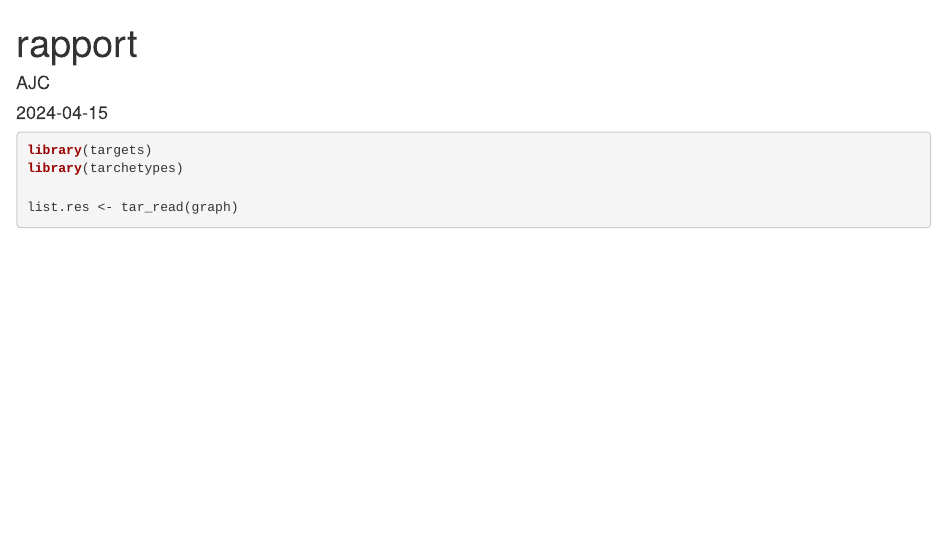
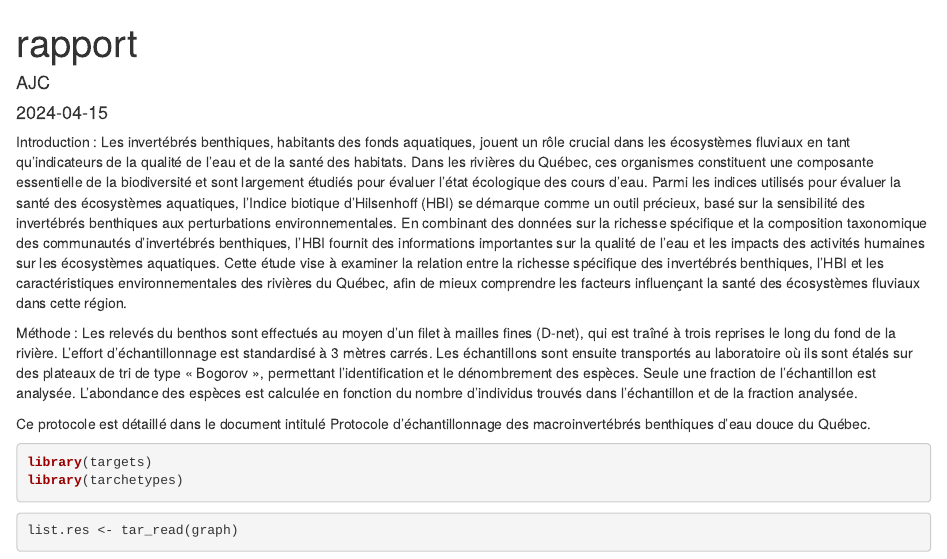
Before and after one commit to AntoineCastonguay/Benthos-Finale, an R Markdown document (rapport.Rmd): the page in a window 1100 px wide, from its top. Rendered offline with R 4.5, knitr and Pandoc, with nearby package versions; some code elsewhere in the file could not run offline.

Commit message:
écriture rapport

````diff
--- a/rapport.Rmd
+++ b/rapport.Rmd
@@ -4,8 +4,19 @@ author: "AJC"
 date: "2024-04-15"
 output: html_document
 ---
+
+Introduction :
+Les invertébrés benthiques, habitants des fonds aquatiques, jouent un rôle crucial dans les écosystèmes fluviaux en tant qu'indicateurs de la qualité de l'eau et de la santé des habitats. Dans les rivières du Québec, ces organismes constituent une composante essentielle de la biodiversité et sont largement étudiés pour évaluer l'état écologique des cours d'eau. Parmi les indices utilisés pour évaluer la santé des écosystèmes aquatiques, l'Indice biotique d’Hilsenhoff (HBI) se démarque comme un outil précieux, basé sur la sensibilité des invertébrés benthiques aux perturbations environnementales. En combinant des données sur la richesse spécifique et la composition taxonomique des communautés d'invertébrés benthiques, l'HBI fournit des informations importantes sur la qualité de l'eau et les impacts des activités humaines sur les écosystèmes aquatiques. Cette étude vise à examiner la relation entre la richesse spécifique des invertébrés benthiques, l'HBI et les caractéristiques environnementales des rivières du Québec, afin de mieux comprendre les facteurs influençant la santé des écosystèmes fluviaux dans cette région.
+
+Méthode :
+Les relevés du benthos sont effectués au moyen d'un filet à mailles fines (D-net), qui est traîné à trois reprises le long du fond de la rivière. L'effort d'échantillonnage est standardisé à 3 mètres carrés. Les échantillons sont ensuite transportés au laboratoire où ils sont étalés sur des plateaux de tri de type « Bogorov », permettant l'identification et le dénombrement des espèces. Seule une fraction de l'échantillon est analysée. L'abondance des espèces est calculée en fonction du nombre d'individus trouvés dans l'échantillon et de la fraction analysée.
+
+Ce protocole est détaillé dans le document intitulé Protocole d’échantillonnage des macroinvertébrés benthiques d’eau douce du Québec.
+
 ```{r}
 library(targets)
 library(tarchetypes)
+```
 
+```{r}
 list.res <- tar_read(graph)
````
Also changed, not shown: rapport.html, rapport.Rmd (5 more changed lines), 2 other files.
